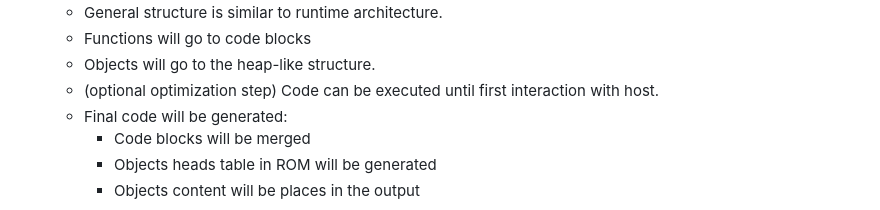
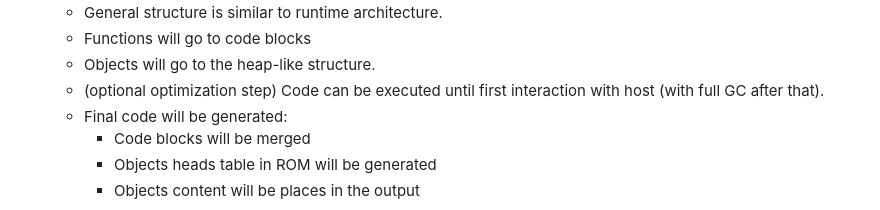
Before and after one commit to kildom/deprecated, a Markdown page: notes/DataStructures.md, the part around the change. Rendered like a GitHub page.

```diff
--- a/notes/DataStructures.md
+++ b/notes/DataStructures.md
@@ -311,7 +311,7 @@ Can be located on both ROM and RAM.
   * General structure is similar to runtime architecture.
   * Functions will go to code blocks
   * Objects will go to the heap-like structure.
-  * (optional optimization step) Code can be executed until first interaction with host.
+  * (optional optimization step) Code can be executed until first interaction with host (with full GC after that).
   * Final code will be generated:
     * Code blocks will be merged
     * Objects heads table in ROM will be generated
```
